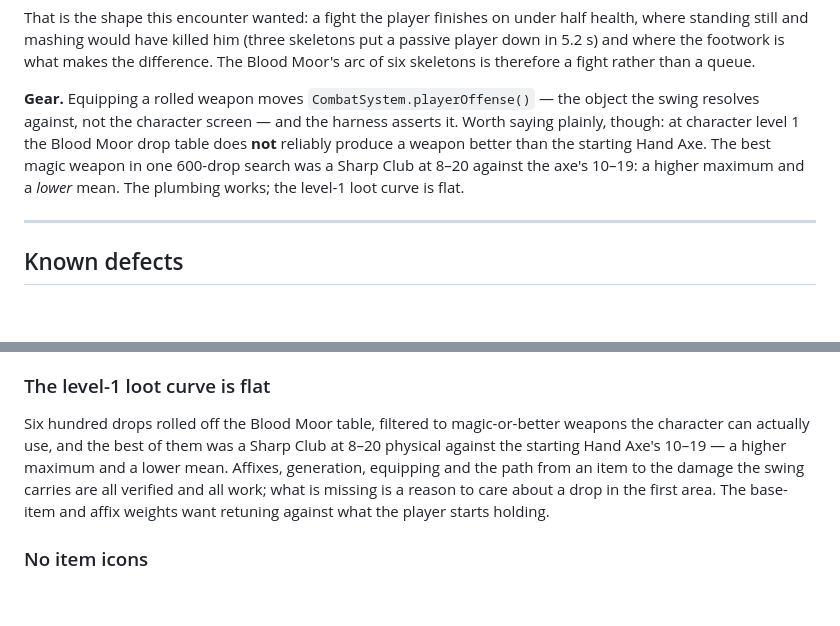
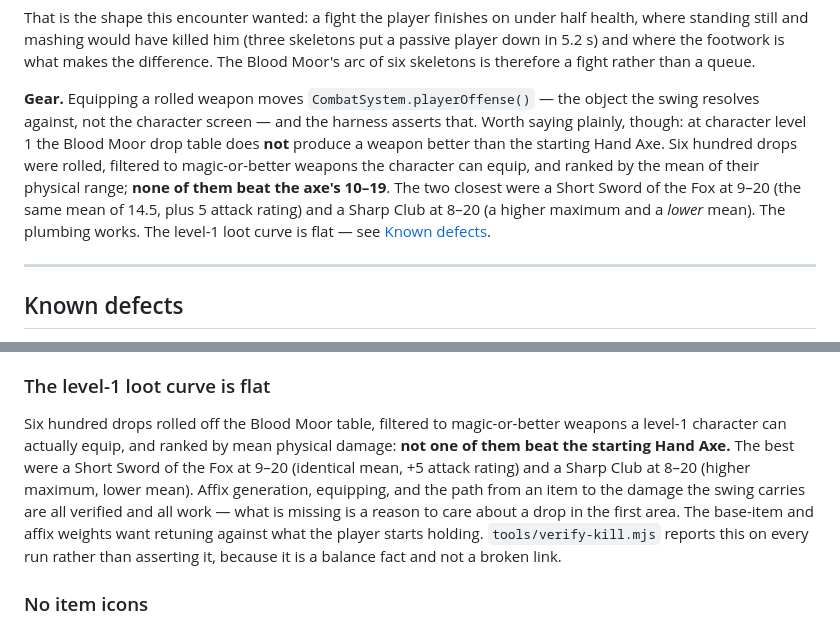
Before and after one commit to ajm119/d2rim, a Markdown page: README.md, 2 parts joined by grey strips. GitHub-like rendering; blank space fills up the shorter version.

Commit message:
WIP: README
1380 tests passing, typecheck clean.

Co-Authored-By: Claude Opus 5 <noreply@anthropic.com>
Claude-Session: https://claude.ai/code/session_016s3nNsASGqawz6fgc3eApV

```diff
--- a/README.md
+++ b/README.md
@@ -402,11 +402,14 @@ fight rather than a queue.
 
 **Gear.** Equipping a rolled weapon moves `CombatSystem.playerOffense()` — the
 object the swing resolves against, not the character screen — and the harness
-asserts it. Worth saying plainly, though: at character level 1 the Blood Moor
-drop table does **not** reliably produce a weapon better than the starting Hand
-Axe. The best magic weapon in one 600-drop search was a Sharp Club at 8–20
-against the axe's 10–19: a higher maximum and a *lower* mean. The plumbing
-works; the level-1 loot curve is flat.
+asserts that. Worth saying plainly, though: at character level 1 the Blood Moor
+drop table does **not** produce a weapon better than the starting Hand Axe.
+Six hundred drops were rolled, filtered to magic-or-better weapons the character
+can equip, and ranked by the mean of their physical range; **none of them beat
+the axe's 10–19**. The two closest were a Short Sword of the Fox at 9–20 (the
+same mean of 14.5, plus 5 attack rating) and a Sharp Club at 8–20 (a higher
+maximum and a *lower* mean). The plumbing works. The level-1 loot curve is flat
+— see [Known defects](#the-level-1-loot-curve-is-flat).
 
 ---
 
@@ -467,12 +470,15 @@ looks right. Running slides. Closing that gap is real remaining work.
 ### The level-1 loot curve is flat
 
 Six hundred drops rolled off the Blood Moor table, filtered to magic-or-better
-weapons the character can actually use, and the best of them was a Sharp Club at
-8–20 physical against the starting Hand Axe's 10–19 — a higher maximum and a
-lower mean. Affixes, generation, equipping and the path from an item to the
-damage the swing carries are all verified and all work; what is missing is a
-reason to care about a drop in the first area. The base-item and affix weights
-want retuning against what the player starts holding.
+weapons a level-1 character can actually equip, and ranked by mean physical
+damage: **not one of them beat the starting Hand Axe.** The best were a Short
+Sword of the Fox at 9–20 (identical mean, +5 attack rating) and a Sharp Club at
+8–20 (higher maximum, lower mean). Affix generation, equipping, and the path
+from an item to the damage the swing carries are all verified and all work —
+what is missing is a reason to care about a drop in the first area. The
+base-item and affix weights want retuning against what the player starts
+holding. `tools/verify-kill.mjs` reports this on every run rather than asserting
+it, because it is a balance fact and not a broken link.
 
 ### No item icons
 
```
